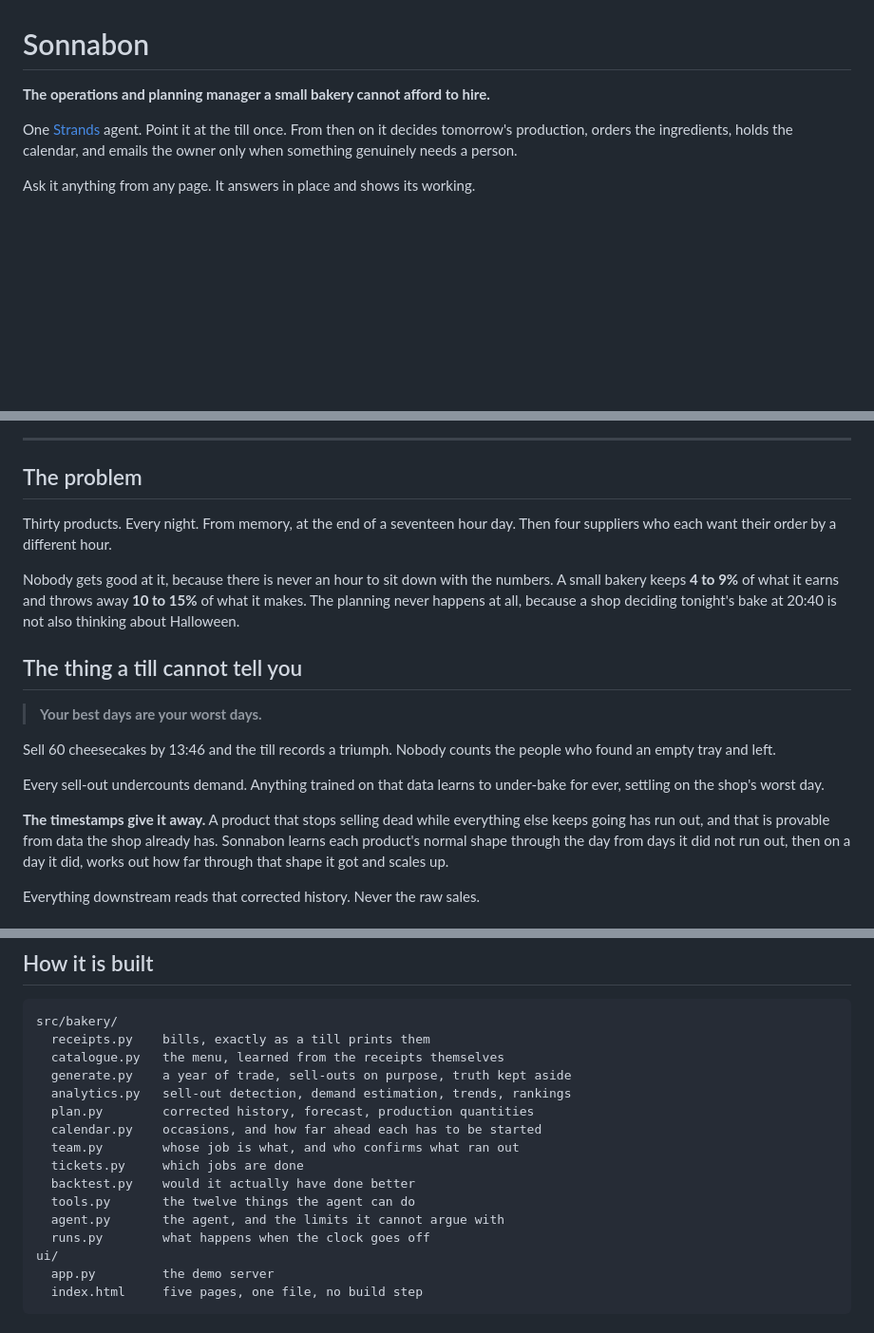
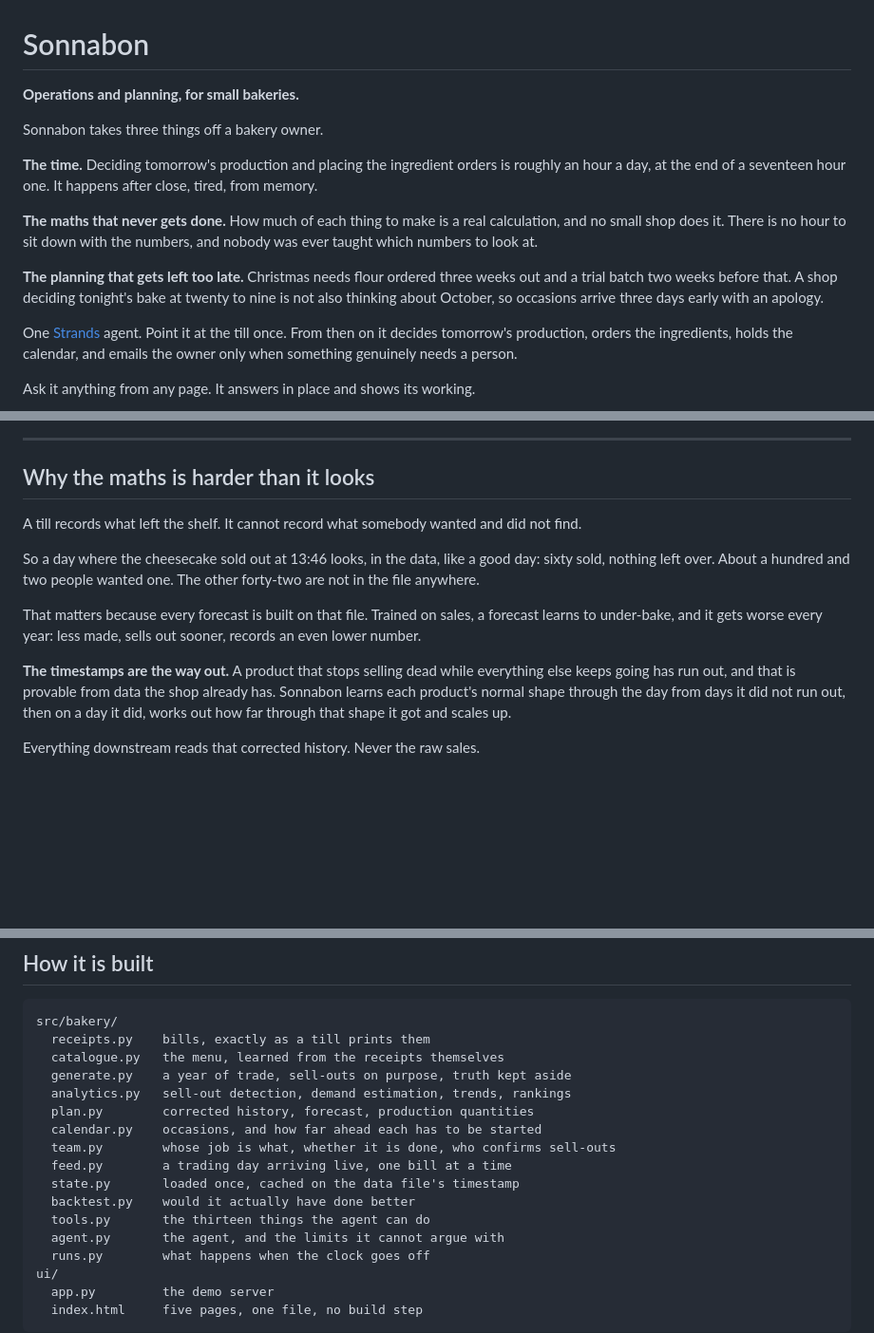
Before and after one commit to Lynchpin707/Sonnabon, a Markdown page: README.md, 3 parts joined by grey strips. Shown at 95% size. Drawn GitHub-style; blank space fills up the shorter version.

```diff
--- a/README.md
+++ b/README.md
@@ -1,6 +1,21 @@
 # Sonnabon
 
-**The operations and planning manager a small bakery cannot afford to hire.**
+**Operations and planning, for small bakeries.**
+
+Sonnabon takes three things off a bakery owner.
+
+**The time.** Deciding tomorrow's production and placing the ingredient orders
+is roughly an hour a day, at the end of a seventeen hour one. It happens after
+close, tired, from memory.
+
+**The maths that never gets done.** How much of each thing to make is a real
+calculation, and no small shop does it. There is no hour to sit down with the
+numbers, and nobody was ever taught which numbers to look at.
+
+**The planning that gets left too late.** Christmas needs flour ordered three
+weeks out and a trial batch two weeks before that. A shop deciding tonight's
+bake at twenty to nine is not also thinking about October, so occasions arrive
+three days early with an apology.
 
 One [Strands](https://strandsagents.com) agent. Point it at the till once. From
 then on it decides tomorrow's production, orders the ingredients, holds the
@@ -12,27 +27,20 @@ Ask it anything from any page. It answers in place and shows its working.
 
 ---
 
-## The problem
+## Why the maths is harder than it looks
 
-Thirty products. Every night. From memory, at the end of a seventeen hour day.
-Then four suppliers who each want their order by a different hour.
+A till records what left the shelf. It cannot record what somebody wanted and
+did not find.
 
-Nobody gets good at it, because there is never an hour to sit down with the
-numbers. A small bakery keeps **4 to 9%** of what it earns and throws away
-**10 to 15%** of what it makes. The planning never happens at all, because a
-shop deciding tonight's bake at 20:40 is not also thinking about Halloween.
+So a day where the cheesecake sold out at 13:46 looks, in the data, like a good
+day: sixty sold, nothing left over. About a hundred and two people wanted one.
+The other forty-two are not in the file anywhere.
 
-## The thing a till cannot tell you
+That matters because every forecast is built on that file. Trained on sales, a
+forecast learns to under-bake, and it gets worse every year: less made, sells
+out sooner, records an even lower number.
 
-> **Your best days are your worst days.**
-
-Sell 60 cheesecakes by 13:46 and the till records a triumph. Nobody counts the
-people who found an empty tray and left.
-
-Every sell-out undercounts demand. Anything trained on that data learns to
-under-bake for ever, settling on the shop's worst day.
-
-**The timestamps give it away.** A product that stops selling dead while
+**The timestamps are the way out.** A product that stops selling dead while
 everything else keeps going has run out, and that is provable from data the shop
 already has. Sonnabon learns each product's normal shape through the day from
 days it did not run out, then on a day it did, works out how far through that
@@ -123,10 +131,11 @@ src/bakery/
   analytics.py   sell-out detection, demand estimation, trends, rankings
   plan.py        corrected history, forecast, production quantities
   calendar.py    occasions, and how far ahead each has to be started
-  team.py        whose job is what, and who confirms what ran out
-  tickets.py     which jobs are done
+  team.py        whose job is what, whether it is done, who confirms sell-outs
+  feed.py        a trading day arriving live, one bill at a time
+  state.py       loaded once, cached on the data file's timestamp
   backtest.py    would it actually have done better
-  tools.py       the twelve things the agent can do
+  tools.py       the thirteen things the agent can do
   agent.py       the agent, and the limits it cannot argue with
   runs.py        what happens when the clock goes off
 ui/
```
Also changed, not shown: other parts of README.md (+1 -1 lines), docs/DEMO.md (added, +191 -0 lines).
